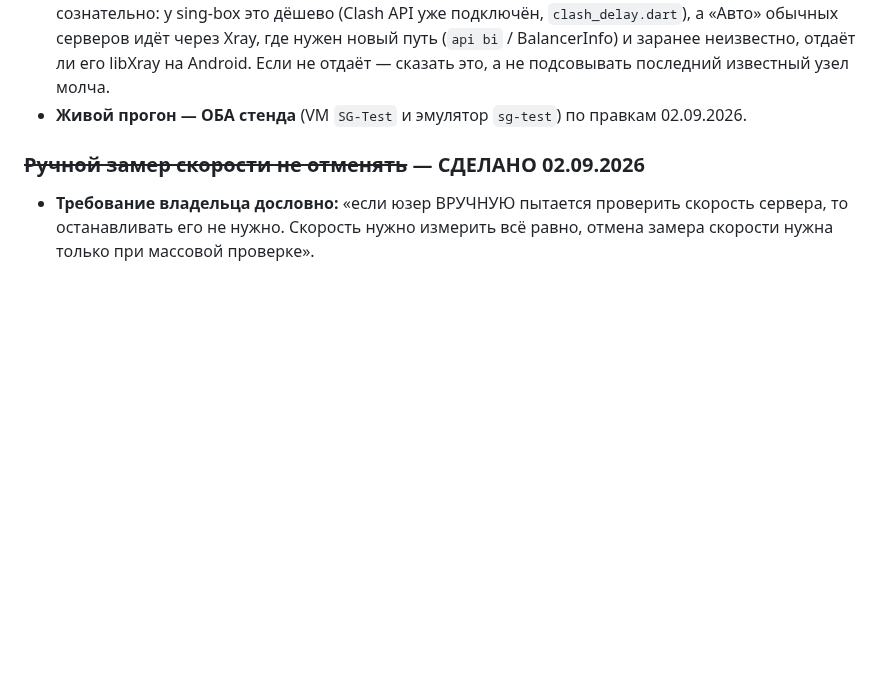
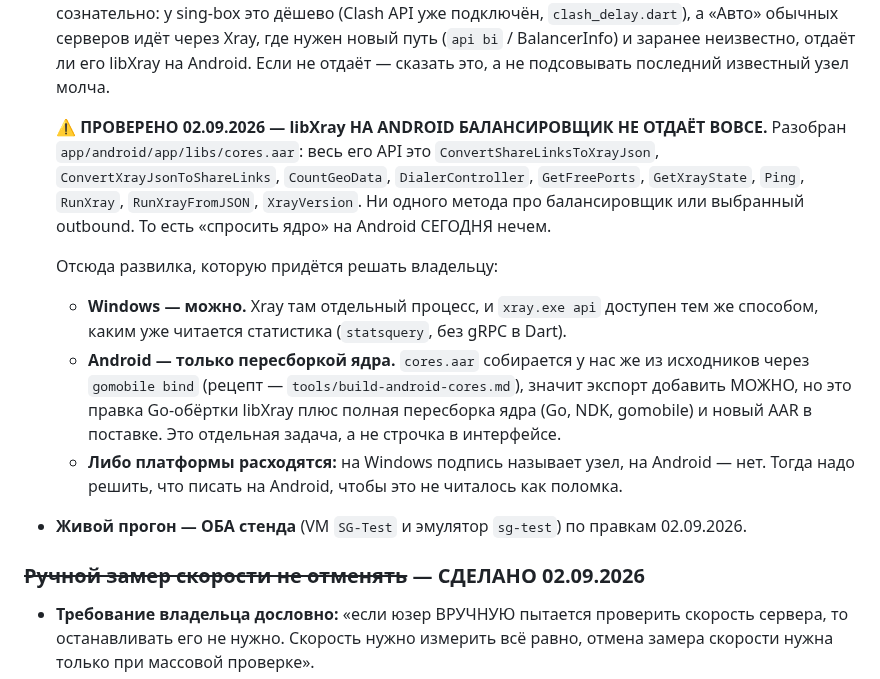
Before and after one commit to Solat228/silentgate, a Markdown page: docs/BACKLOG.md, the part around the change. GitHub-like rendering; blank space fills up the shorter version.

Commit message:
Подпись «Авто» через ядро: на Android спрашивать НЕЧЕМ
Разобран cores.aar. Весь API libXray: ConvertShareLinksToXrayJson,
ConvertXrayJsonToShareLinks, CountGeoData, DialerController, GetFreePorts,
GetXrayState, Ping, RunXray, RunXrayFromJSON, XrayVersion. Ни одного метода
про балансировщик или выбранный outbound.

То есть решение «спрашивать ядро» выполнимо на Windows (Xray там отдельный
процесс, xray.exe api доступен тем же путём, что и statsquery), а на Android
требует пересборки самого ядра: AAR собирается у нас из исходников через
gomobile, экспорт добавить можно, но это правка Go-обёртки плюс полный
пересбор с NDK.

Записано до начала работы, а не после — чтобы развилку решал владелец.

Co-Authored-By: Claude Opus 5 (1M context) <noreply@anthropic.com>

```diff
--- a/docs/BACKLOG.md
+++ b/docs/BACKLOG.md
@@ -19,6 +19,22 @@
   обычных серверов идёт через Xray, где нужен новый путь (`api bi` / BalancerInfo) и заранее
   неизвестно, отдаёт ли его libXray на Android. Если не отдаёт — сказать это, а не подсовывать
   последний известный узел молча.
+
+  ⚠️ **ПРОВЕРЕНО 02.09.2026 — libXray НА ANDROID БАЛАНСИРОВЩИК НЕ ОТДАЁТ ВОВСЕ.** Разобран
+  `app/android/app/libs/cores.aar`: весь его API это `ConvertShareLinksToXrayJson`,
+  `ConvertXrayJsonToShareLinks`, `CountGeoData`, `DialerController`, `GetFreePorts`,
+  `GetXrayState`, `Ping`, `RunXray`, `RunXrayFromJSON`, `XrayVersion`. Ни одного метода про
+  балансировщик или выбранный outbound. То есть «спросить ядро» на Android СЕГОДНЯ нечем.
+
+  Отсюда развилка, которую придётся решать владельцу:
+  * **Windows — можно.** Xray там отдельный процесс, и `xray.exe api` доступен тем же способом,
+    каким уже читается статистика (`statsquery`, без gRPC в Dart).
+  * **Android — только пересборкой ядра.** `cores.aar` собирается у нас же из исходников через
+    `gomobile bind` (рецепт — `tools/build-android-cores.md`), значит экспорт добавить МОЖНО,
+    но это правка Go-обёртки libXray плюс полная пересборка ядра (Go, NDK, gomobile) и новый
+    AAR в поставке. Это отдельная задача, а не строчка в интерфейсе.
+  * **Либо платформы расходятся:** на Windows подпись называет узел, на Android — нет. Тогда
+    надо решить, что писать на Android, чтобы это не читалось как поломка.
 * **Живой прогон — ОБА стенда** (VM `SG-Test` и эмулятор `sg-test`) по правкам 02.09.2026.
 
 ### ~~Ручной замер скорости не отменять~~ — СДЕЛАНО 02.09.2026
```
